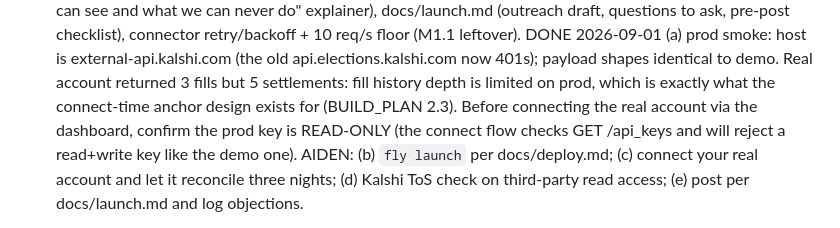
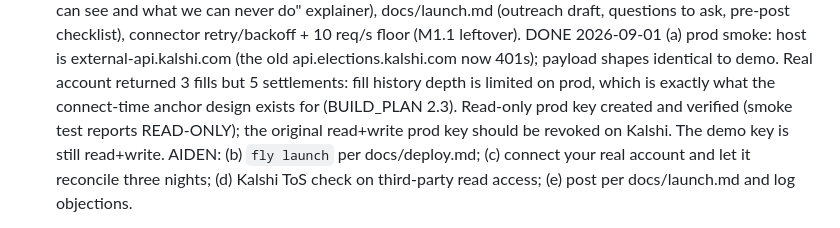
Before and after one commit to aiden-f-dsouza/alphamarket, a Markdown page: BUILD_PLAN.md, the part around the change. Drawn GitHub-style.

Commit message:
BUILD_PLAN: read-only production key verified
Co-Authored-By: Claude Fable 5 <noreply@anthropic.com>

```diff
--- a/BUILD_PLAN.md
+++ b/BUILD_PLAN.md
@@ -215,9 +215,9 @@ Sized for one person working part-time alongside classes. Each milestone is demo
    api.elections.kalshi.com now 401s); payload shapes identical to demo.
    Real account returned 3 fills but 5 settlements: fill history depth is
    limited on prod, which is exactly what the connect-time anchor design
-   exists for (BUILD_PLAN 2.3). Before connecting the real account via the
-   dashboard, confirm the prod key is READ-ONLY (the connect flow checks
-   GET /api_keys and will reject a read+write key like the demo one).
+   exists for (BUILD_PLAN 2.3). Read-only prod key created and verified
+   (smoke test reports READ-ONLY); the original read+write prod key should
+   be revoked on Kalshi. The demo key is still read+write.
    AIDEN: (b) `fly launch` per docs/deploy.md; (c) connect your real account
    and let it reconcile three nights; (d) Kalshi ToS check on third-party
    read access; (e) post per docs/launch.md and log objections.
```
